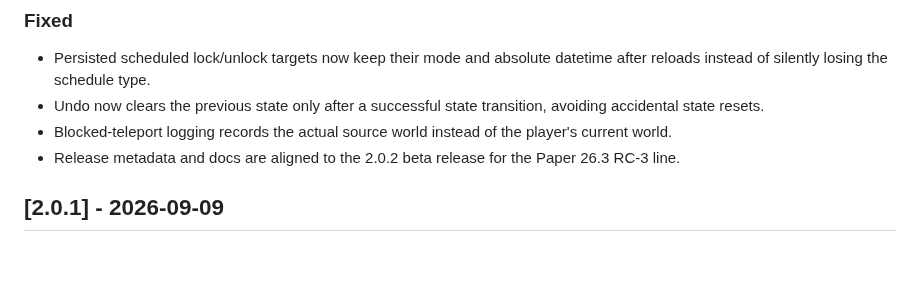
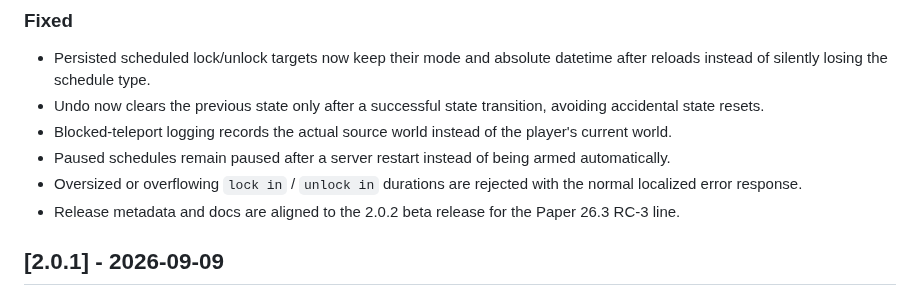
Before and after one commit to vwtfafa/lock-end, a Markdown page: CHANGELOG.md, the part around the change. Rendered like a GitHub page; blank space fills up the shorter version.

Commit message:
docs: document remaining 2.0.2 fixes

```diff
--- a/CHANGELOG.md
+++ b/CHANGELOG.md
@@ -8,6 +8,8 @@ All notable changes to this project will be documented in this file.
 - Persisted scheduled lock/unlock targets now keep their mode and absolute datetime after reloads instead of silently losing the schedule type.
 - Undo now clears the previous state only after a successful state transition, avoiding accidental state resets.
 - Blocked-teleport logging records the actual source world instead of the player's current world.
+- Paused schedules remain paused after a server restart instead of being armed automatically.
+- Oversized or overflowing `lock in` / `unlock in` durations are rejected with the normal localized error response.
 - Release metadata and docs are aligned to the 2.0.2 beta release for the Paper 26.3 RC-3 line.
 
 ## [2.0.1] - 2026-09-09
```
